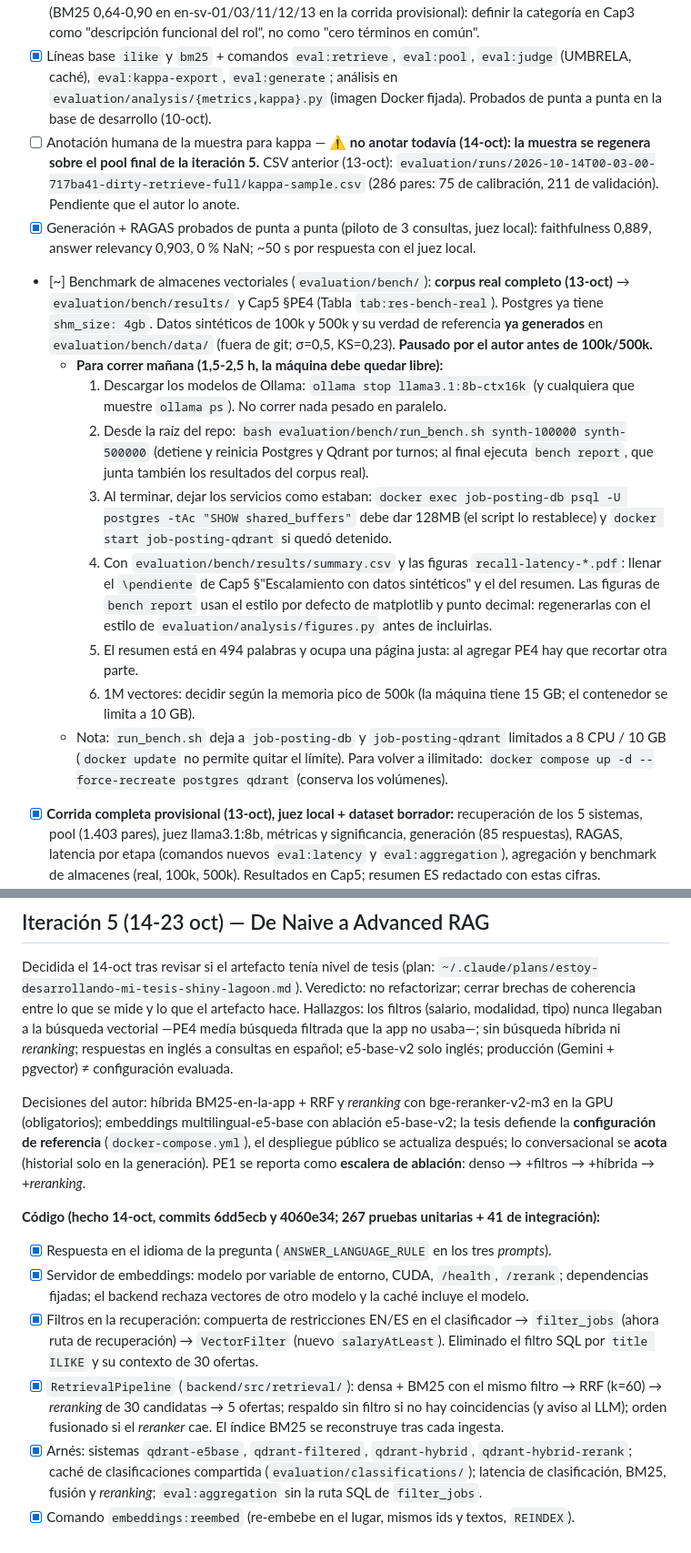
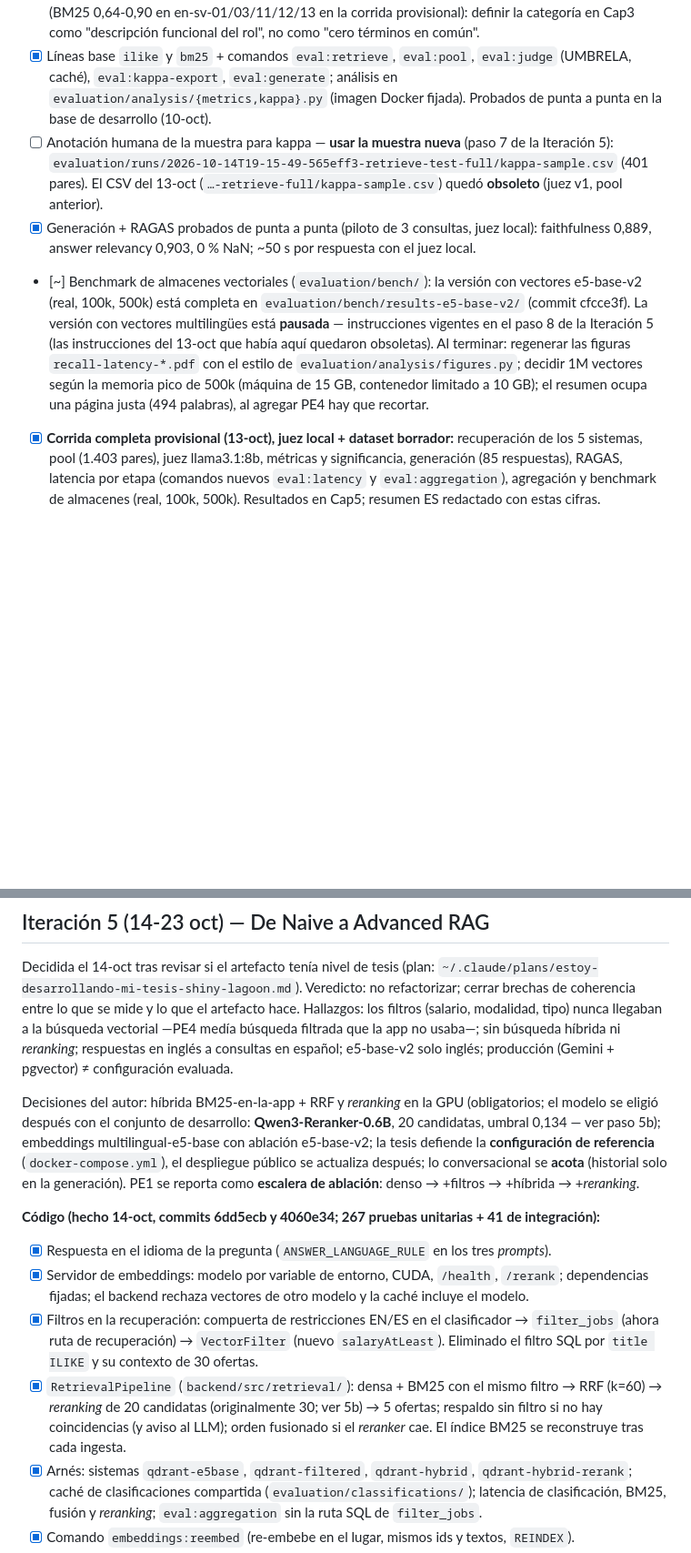
Before and after one commit to esteban0406/RAG-JobPosting, a Markdown page: Tesis/Desarollo/steps.md, 2 parts joined by grey strips. Shown at 91% size. Rendered like a GitHub page; blank space fills up the shorter version.

```diff
--- a/Tesis/Desarollo/steps.md
+++ b/Tesis/Desarollo/steps.md
@@ -123,17 +148,9 @@ Nota de proceso: Perplexity mezcló/inventó el autor real en 6 de 16 fuentes (m
 - [x] Instrumentar JobAI: `buildContext` devuelve contextos por oferta y tiempos por etapa; temperatura configurable en el stream (10-oct).
 - [x] Dataset de consultas `evaluation/datasets/queries.v2.draft.jsonl` (75 EN + 25 ES, 75 necesidades) — **revisado con el autor el 14-oct**. Cobertura verificada con SQL contra el corpus: n-co-03 (data engineering remoto ≥120k) y n-co-15 (data analyst por contrato) no tenían ofertas relevantes → reemplazadas por *data scientist* remoto ≥120k (9 ofertas) e ingeniería de IA/ML por contrato (4). 8 necesidades tienen solo 1-2 relevantes (Salesforce dev/admin, technical recruiter, DevOps remoto EE. UU., data engineer+Spark, Rust+blockchain, AML, DevSecOps): se mantienen y se documentan en Cap3/amenazas. Varias consultas de "desajuste de vocabulario" comparten términos con las ofertas (BM25 0,64-0,90 en en-sv-01/03/11/12/13 en la corrida provisional): definir la categoría en Cap3 como "descripción funcional del rol", no como "cero términos en común".
 - [x] Líneas base `ilike` y `bm25` + comandos `eval:retrieve`, `eval:pool`, `eval:judge` (UMBRELA, caché), `eval:kappa-export`, `eval:generate`; análisis en `evaluation/analysis/{metrics,kappa}.py` (imagen Docker fijada). Probados de punta a punta en la base de desarrollo (10-oct).
-- [ ] Anotación humana de la muestra para kappa — **⚠️ no anotar todavía (14-oct): la muestra se regenera sobre el pool final de la iteración 5.** CSV anterior (13-oct): `evaluation/runs/2026-10-14T00-03-00-717ba41-dirty-retrieve-full/kappa-sample.csv` (286 pares: 75 de calibración, 211 de validación). Pendiente que el autor lo anote.
+- [ ] Anotación humana de la muestra para kappa — **usar la muestra nueva** (paso 7 de la Iteración 5): `evaluation/runs/2026-10-14T19-15-49-565eff3-retrieve-test-full/kappa-sample.csv` (401 pares). El CSV del 13-oct (`…-retrieve-full/kappa-sample.csv`) quedó **obsoleto** (juez v1, pool anterior).
 - [x] Generación + RAGAS probados de punta a punta (piloto de 3 consultas, juez local): faithfulness 0,889, answer relevancy 0,903, 0 % NaN; ~50 s por respuesta con el juez local.
-- [~] Benchmark de almacenes vectoriales (`evaluation/bench/`): **corpus real completo (13-oct)** → `evaluation/bench/results/` y Cap5 §PE4 (Tabla `tab:res-bench-real`). Postgres ya tiene `shm_size: 4gb`. Datos sintéticos de 100k y 500k y su verdad de referencia **ya generados** en `evaluation/bench/data/` (fuera de git; σ=0,5, KS=0,23). **Pausado por el autor antes de 100k/500k.**
-  - **Para correr mañana (1,5-2,5 h, la máquina debe quedar libre):**
-    1. Descargar los modelos de Ollama: `ollama stop llama3.1:8b-ctx16k` (y cualquiera que muestre `ollama ps`). No correr nada pesado en paralelo.
-    2. Desde la raíz del repo: `bash evaluation/bench/run_bench.sh synth-100000 synth-500000` (detiene y reinicia Postgres y Qdrant por turnos; al final ejecuta `bench report`, que junta también los resultados del corpus real).
-    3. Al terminar, dejar los servicios como estaban: `docker exec job-posting-db psql -U postgres -tAc "SHOW shared_buffers"` debe dar 128MB (el script lo restablece) y `docker start job-posting-qdrant` si quedó detenido.
-    4. Con `evaluation/bench/results/summary.csv` y las figuras `recall-latency-*.pdf`: llenar el `\pendiente` de Cap5 §"Escalamiento con datos sintéticos" y el del resumen. Las figuras de `bench report` usan el estilo por defecto de matplotlib y punto decimal: regenerarlas con el estilo de `evaluation/analysis/figures.py` antes de incluirlas.
-    5. El resumen está en 494 palabras y ocupa una página justa: al agregar PE4 hay que recortar otra parte.
-    6. 1M vectores: decidir según la memoria pico de 500k (la máquina tiene 15 GB; el contenedor se limita a 10 GB).
-  - Nota: `run_bench.sh` deja a `job-posting-db` y `job-posting-qdrant` limitados a 8 CPU / 10 GB (`docker update` no permite quitar el límite). Para volver a ilimitado: `docker compose up -d --force-recreate postgres qdrant` (conserva los volúmenes).
+- [~] Benchmark de almacenes vectoriales (`evaluation/bench/`): la versión con vectores e5-base-v2 (real, 100k, 500k) está completa en `evaluation/bench/results-e5-base-v2/` (commit cfcce3f). La versión con vectores multilingües está **pausada** — instrucciones vigentes en el paso 8 de la Iteración 5 (las instrucciones del 13-oct que había aquí quedaron obsoletas). Al terminar: regenerar las figuras `recall-latency-*.pdf` con el estilo de `evaluation/analysis/figures.py`; decidir 1M vectores según la memoria pico de 500k (máquina de 15 GB, contenedor limitado a 10 GB); el resumen ocupa una página justa (494 palabras), al agregar PE4 hay que recortar.
 - [x] **Corrida completa provisional (13-oct), juez local + dataset borrador:** recuperación de los 5 sistemas, pool (1.403 pares), juez llama3.1:8b, métricas y significancia, generación (85 respuestas), RAGAS, latencia por etapa (comandos nuevos `eval:latency` y `eval:aggregation`), agregación y benchmark de almacenes (real, 100k, 500k). Resultados en Cap5; resumen ES redactado con estas cifras.
   - RAGAS con la ventana por defecto de Ollama (4.096 tokens) truncó la fidelidad en 21/85 respuestas → se repuntuó todo con `llama3.1:8b-ctx16k` (modelo local creado con `num_ctx 16384`) y `--max-tokens 4096`. Aun así, la revisión de casos con puntaje 0 muestra errores del juez de 8B: PE2 no es fiable hasta la corrida con el juez final.
   - `expectedTemplates` de las 15 consultas de agregación revisadas el 14-oct. `goldSql` de en-ag-04 (solo full_time y contract) y en-ag-11 (sin `jobType` nulo) corregidas: ahora coinciden exactamente con su plantilla.
@@ -152,13 +169,13 @@ Nota de proceso: Perplexity mezcló/inventó el autor real en 6 de 16 fuentes (m
 
 Decidida el 14-oct tras revisar si el artefacto tenía nivel de tesis (plan: `~/.claude/plans/estoy-desarrollando-mi-tesis-shiny-lagoon.md`). Veredicto: no refactorizar; cerrar brechas de coherencia entre lo que se mide y lo que el artefacto hace. Hallazgos: los filtros (salario, modalidad, tipo) nunca llegaban a la búsqueda vectorial —PE4 medía búsqueda filtrada que la app no usaba—; sin búsqueda híbrida ni *reranking*; respuestas en inglés a consultas en español; e5-base-v2 solo inglés; producción (Gemini + pgvector) ≠ configuración evaluada.
 
-Decisiones del autor: híbrida BM25-en-la-app + RRF y *reranking* con bge-reranker-v2-m3 en la GPU (obligatorios); embeddings multilingual-e5-base con ablación e5-base-v2; la tesis defiende la **configuración de referencia** (`docker-compose.yml`), el despliegue público se actualiza después; lo conversacional se **acota** (historial solo en la generación). PE1 se reporta como **escalera de ablación**: denso → +filtros → +híbrida → +*reranking*.
+Decisiones del autor: híbrida BM25-en-la-app + RRF y *reranking* en la GPU (obligatorios; el modelo se eligió después con el conjunto de desarrollo: **Qwen3-Reranker-0.6B**, 20 candidatas, umbral 0,134 — ver paso 5b); embeddings multilingual-e5-base con ablación e5-base-v2; la tesis defiende la **configuración de referencia** (`docker-compose.yml`), el despliegue público se actualiza después; lo conversacional se **acota** (historial solo en la generación). PE1 se reporta como **escalera de ablación**: denso → +filtros → +híbrida → +*reranking*.
 
 **Código (hecho 14-oct, commits 6dd5ecb y 4060e34; 267 pruebas unitarias + 41 de integración):**
 - [x] Respuesta en el idioma de la pregunta (`ANSWER_LANGUAGE_RULE` en los tres *prompts*).
 - [x] Servidor de embeddings: modelo por variable de entorno, CUDA, `/health`, `/rerank`; dependencias fijadas; el backend rechaza vectores de otro modelo y la caché incluye el modelo.
 - [x] Filtros en la recuperación: compuerta de restricciones EN/ES en el clasificador → `filter_jobs` (ahora ruta de recuperación) → `VectorFilter` (nuevo `salaryAtLeast`). Eliminado el filtro SQL por `title ILIKE` y su contexto de 30 ofertas.
-- [x] `RetrievalPipeline` (`backend/src/retrieval/`): densa + BM25 con el mismo filtro → RRF (k=60) → *reranking* de 30 candidatas → 5 ofertas; respaldo sin filtro si no hay coincidencias (y aviso al LLM); orden fusionado si el *reranker* cae. El índice BM25 se reconstruye tras cada ingesta.
+- [x] `RetrievalPipeline` (`backend/src/retrieval/`): densa + BM25 con el mismo filtro → RRF (k=60) → *reranking* de 20 candidatas (originalmente 30; ver 5b) → 5 ofertas; respaldo sin filtro si no hay coincidencias (y aviso al LLM); orden fusionado si el *reranker* cae. El índice BM25 se reconstruye tras cada ingesta.
 - [x] Arnés: sistemas `qdrant-e5base`, `qdrant-filtered`, `qdrant-hybrid`, `qdrant-hybrid-rerank`; caché de clasificaciones compartida (`evaluation/classifications/`); latencia de clasificación, BM25, fusión y *reranking*; `eval:aggregation` sin la ruta SQL de `filter_jobs`.
 - [x] Comando `embeddings:reembed` (re-embebe en el lugar, mismos ids y textos, `REINDEX`).
 - [x] Benchmark sintético 100k/500k con vectores e5-base-v2 commiteado como **provisional** (cfcce3f); se repite con los vectores nuevos (sirve además como prueba de robustez).
```
Also changed, not shown: other parts of Tesis/Desarollo/steps.md (+30 -4 lines).
